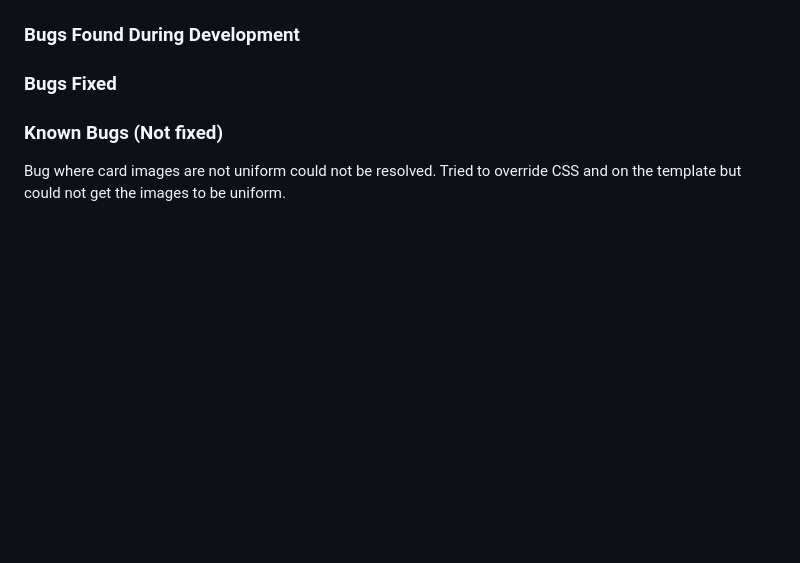
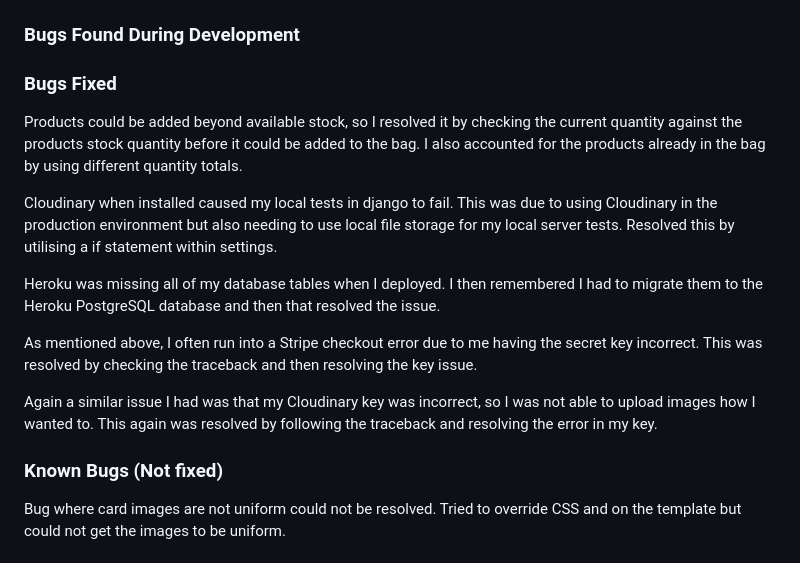
Before and after one commit to llpw-build/nutrition-planet, a Markdown page: README.md, the part around the change. GitHub-like rendering; blank space fills up the shorter version.

```diff
--- a/README.md
+++ b/README.md
@@ -207,6 +207,16 @@ While deploying my project to Heroku, I ran into numerous issues, mainly due to
 
 ### Bugs Fixed
 
+Products could be added beyond available stock, so I resolved it by checking the current quantity against the products stock quantity before it could be added to the bag. I also accounted for the products already in the bag by using different quantity totals.
+
+Cloudinary when installed caused my local tests in django to fail. This was due to using Cloudinary in the production environment but also needing to use local file storage for my local server tests. Resolved this by utilising a if statement within settings.
+
+Heroku was missing all of my database tables when I deployed. I then remembered I had to migrate them to the Heroku PostgreSQL database and then that resolved the issue.
+
+As mentioned above, I often run into a Stripe checkout error due to me having the secret key incorrect. This was resolved by checking the traceback and then resolving the key issue.
+
+Again a similar issue I had was that my Cloudinary key was incorrect, so I was not able to upload images how I wanted to. This again was resolved by following the traceback and resolving the error in my key.
+
 ### Known Bugs (Not fixed)
 
 Bug where card images are not uniform could not be resolved. Tried to override CSS and on the template but could not get the images to be uniform.
```
